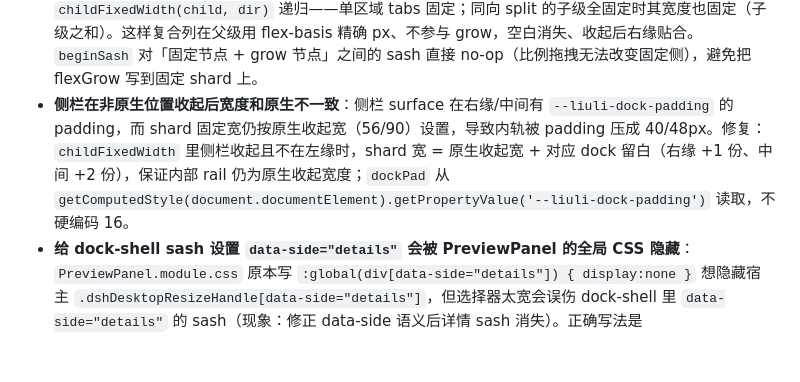
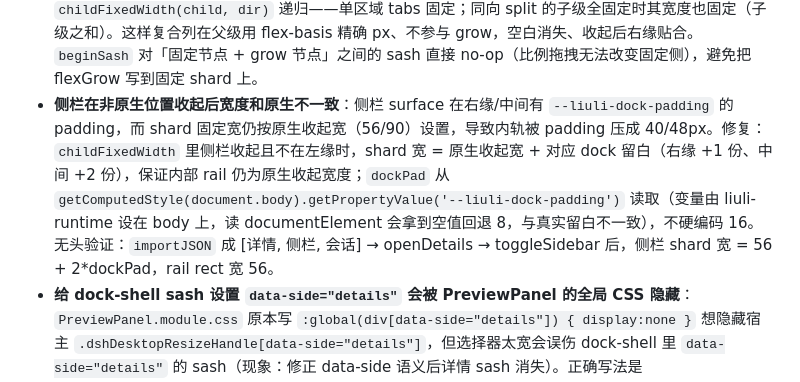
Before and after one commit to LilycleHeart/dsh-liuli-ui-enhance, a Markdown page: AGENTS.md, the part around the change. GitHub-like rendering; blank space fills up the shorter version.

Commit message:
docs: 补充侧栏收起宽度避坑——dockPad 需从 body 读取变量

```diff
--- a/AGENTS.md
+++ b/AGENTS.md
@@ -129,7 +129,7 @@ docs/
 - **不要给 shard 直接写 `minWidth/minHeight` 来保证拆出标签页最小宽/高**：flex 项的硬性 min 下限在嵌套 split 里会让子级溢出 split 盒——实测嵌套横向 split（0.5/0.5）位于 345px 列内时，两个 shard 各被 `minWidth:240` 撑到 240，第二个 shard 直接盖到右侧相邻卡片上（元素拾取 rect 越过分界 sash）。正确做法：渲染期把最小宽/高换算成 flexGrow——`nodeMinPx(node, dir)` 递归聚合子级最小像素（split 主轴=子级之和、交叉轴=子级最大；固定宽度的侧栏/详情按固定 px 计），`recomputeSplitPx` 实测每个 `[data-dock-split]` 主轴像素写入 `splitPxMap`，`splitChildPx` 在容器放得下所有最小值时先抬到最小再按比例扣回，放不下时按 sizes 比例分配可用空间（允许低于最小但绝不溢出）；`renderNode` 用 `effPx/effGrowTotal` 取代 model 比例的 flexGrow，shard 上只留 `flex-basis:0; flex-shrink:1`。同时 `beginSash` 的起始比例要取 DOM 实测（渲染 clamp 后 model sizes 可能与显示不一致），min 比例与 `othersMin` 也要用递归 `nodeMinPx` 让最小宽度沿嵌套层级向上传播，松手提交的 `lastRatio` 写回 clamp 后的比例，避免按下/松手跳变。
 - **同向 split 不要嵌套（[ [详情,侧栏], 会话 ] 这类结构）**：`insertPanels` 对 split 目标曾一律「包一层新 split」替换目标节点，导致同向嵌套；现象：把详情拖到侧栏左侧后，侧栏与会话之间隔了一层复合容器，直接 sash 消失/拖动不会改变会话大小。修复：`findParentSplit` 找到目标父级且父级 dir 与落点方向一致时，把新组作为兄弟子级插入（sizes 拆半），不再包层；`flattenSameDirSplits` 在 `loadSavedDock`/`parseDockSafe` 恢复旧布局时把同向嵌套拍平。`withRegion` 补挂区域时也优先兄弟插入。验证：`node demo/test-dock-model.ts` M17/M18；GUI 上把详情拖到侧栏左侧后，侧栏与会话之间仍有直接 sash 且拖动能改会话大小。
 - **固定复合列（[详情, 侧栏] 两个固定子级）在父级必须按固定宽度处理**：全部子级都固定宽度的同向 split，若在父级仍按 flexGrow 分配，收起详情/侧栏后父级仍给它大段空白，侧栏收在右缘也贴不到边。修复：`childFixedWidth(child, dir)` 递归——单区域 tabs 固定；同向 split 的子级全固定时其宽度也固定（子级之和）。这样复合列在父级用 flex-basis 精确 px、不参与 grow，空白消失、收起后右缘贴合。`beginSash` 对「固定节点 + grow 节点」之间的 sash 直接 no-op（比例拖拽无法改变固定侧），避免把 flexGrow 写到固定 shard 上。
-- **侧栏在非原生位置收起后宽度和原生不一致**：侧栏 surface 在右缘/中间有 `--liuli-dock-padding` 的 padding，而 shard 固定宽仍按原生收起宽（56/90）设置，导致内轨被 padding 压成 40/48px。修复：`childFixedWidth` 里侧栏收起且不在左缘时，shard 宽 = 原生收起宽 + 对应 dock 留白（右缘 +1 份、中间 +2 份），保证内部 rail 仍为原生收起宽度；`dockPad` 从 `getComputedStyle(document.documentElement).getPropertyValue('--liuli-dock-padding')` 读取，不硬编码 16。
+- **侧栏在非原生位置收起后宽度和原生不一致**：侧栏 surface 在右缘/中间有 `--liuli-dock-padding` 的 padding，而 shard 固定宽仍按原生收起宽（56/90）设置，导致内轨被 padding 压成 40/48px。修复：`childFixedWidth` 里侧栏收起且不在左缘时，shard 宽 = 原生收起宽 + 对应 dock 留白（右缘 +1 份、中间 +2 份），保证内部 rail 仍为原生收起宽度；`dockPad` 从 `getComputedStyle(document.body).getPropertyValue('--liuli-dock-padding')` 读取（变量由 liuli-runtime 设在 body 上，读 documentElement 会拿到空值回退 8，与真实留白不一致），不硬编码 16。无头验证：`importJSON` 成 [详情, 侧栏, 会话] → openDetails → toggleSidebar 后，侧栏 shard 宽 = 56 + 2*dockPad，rail rect 宽 56。
 - **给 dock-shell sash 设置 `data-side="details"` 会被 PreviewPanel 的全局 CSS 隐藏**：`PreviewPanel.module.css` 原本写 `:global(div[data-side="details"]) { display:none }` 想隐藏宿主 `.dshDesktopResizeHandle[data-side="details"]`，但选择器太宽会误伤 dock-shell 里 `data-side="details"` 的 sash（现象：修正 data-side 语义后详情 sash 消失）。正确写法是 `:global(.dshDesktopResizeHandle[data-side="details"])`；给任何元素加 `data-side` 前先 grep 是否有宽泛的 `[data-side]` 选择器。
 - **dock-shell sash 不要占布局宽度**：`DockShellFrame.module.css` 的 `.sashH/.sashV` 曾写 `flex: 0 0 8px; margin: 0 -4px`（负 margin 让 8px 命中带骑进相邻容器，用户会看到手柄“进入对话页/别的容器”）；后改成 `flex: 0 0 4px` 仍会被报「左右容器隔得太宽」。最终方案：`flex: 0 0 0; width/height: 0; margin: 0`，布局上容器紧贴无常态缝，用透明 `::after`（左右/上下各 4px）提供约 8px 命中区。改 sash 时保持“零占位 + 伪元素命中区”，不要再加正/负 margin 或 flex-basis。
 - **拖走详细页后右侧又自动长出一个详细页**：DockShellFrame 的 details 同步 effect 在 `hostPanels.details>0` 且树里没有 `region:details` 时会 `withRegion` 自动补挂到右缘；用户主动把详情拖去浮动/其他位置时，宿主 details 仍开着，于是被重新补挂。修复：`detailsTornOut` ref 标记用户主动拖走详情（`beginDrag` 移动节点前 + `floatPanelCentered` 里，若移动的是 `REGION_DETAILS` 就置位）；同步 effect 看到该标记跳过补挂；`hostPanels.details===0` 时清标记，之后重新 openDetails 仍可补挂。
```
